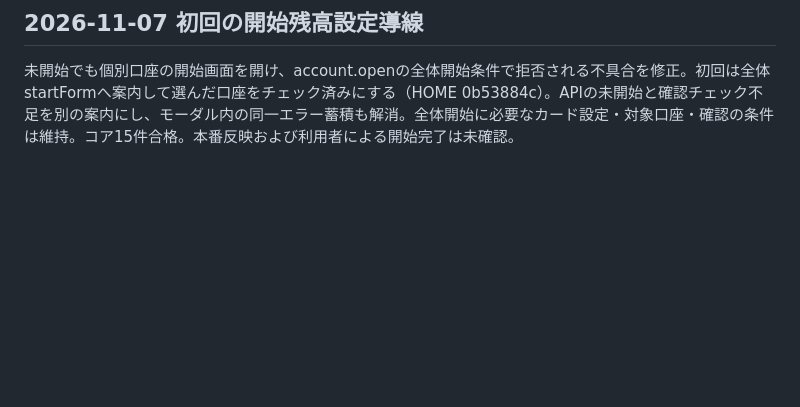
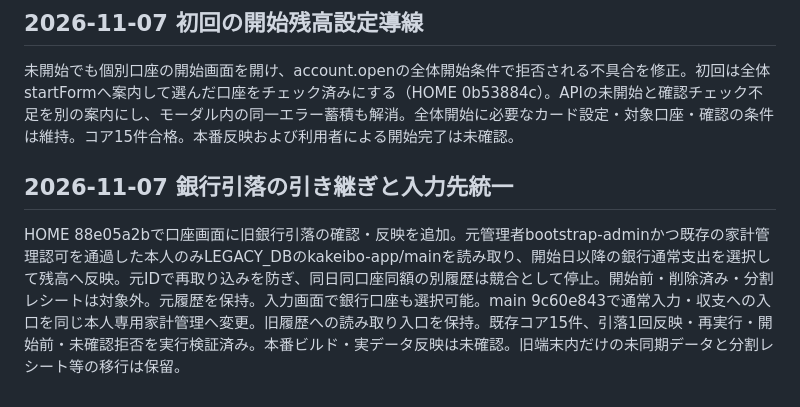
Before and after one commit to sizuku-slowdays/kids-app, a Markdown page: docs/main-work/backlog.md, the part around the change. Rendered like a GitHub page; blank space fills up the shorter version.

Commit message:
Record bank debit handover and unified input links

```diff
--- a/docs/main-work/backlog.md
+++ b/docs/main-work/backlog.md
@@ -174,3 +174,8 @@ mainの家計簿メニューに本人専用口座管理 `/wagaya/apps/household-
 ## 2026-11-07 初回の開始残高設定導線
 
 未開始でも個別口座の開始画面を開け、account.openの全体開始条件で拒否される不具合を修正。初回は全体startFormへ案内して選んだ口座をチェック済みにする（HOME 0b53884c）。APIの未開始と確認チェック不足を別の案内にし、モーダル内の同一エラー蓄積も解消。全体開始に必要なカード設定・対象口座・確認の条件は維持。コア15件合格。本番反映および利用者による開始完了は未確認。
+
+
+## 2026-11-07 銀行引落の引き継ぎと入力先統一
+
+HOME 88e05a2bで口座画面に旧銀行引落の確認・反映を追加。元管理者bootstrap-adminかつ既存の家計管理認可を通過した本人のみLEGACY_DBのkakeibo-app/mainを読み取り、開始日以降の銀行通常支出を選択して残高へ反映。元IDで再取り込みを防ぎ、同日同口座同額の別履歴は競合として停止。開始前・削除済み・分割レシートは対象外。元履歴を保持。入力画面で銀行口座も選択可能。main 9c60e843で通常入力・収支への入口を同じ本人専用家計管理へ変更。旧履歴への読み取り入口を保持。既存コア15件、引落1回反映・再実行・開始前・未確認拒否を実行検証済み。本番ビルド・実データ反映は未確認。旧端末内だけの未同期データと分割レシート等の移行は保留。
```
